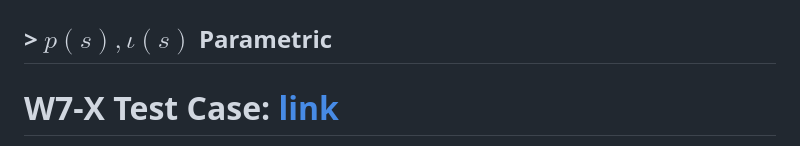
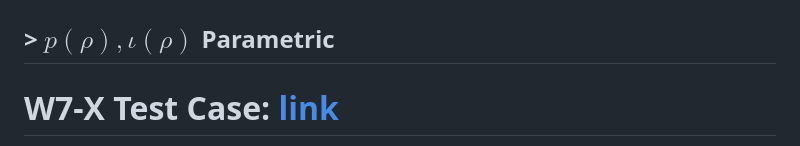
Before and after one commit to 96mat/MHD_JAX, a Markdown page: README.md, the part around one of its changes. Drawn GitHub-style.

```diff
--- a/README.md
+++ b/README.md
@@ -16,5 +16,5 @@ This test case refers to the most advanced Helitron stellarator ever built, whic
 ![image alt](https://github.com/96mat/MHD_JAX/blob/a69311bbeed7490ffbec4a503c86f10ede66a06f/img/Heliotron_P_param/Heliotron_P_Param.png)
-## > $p(s),\iota(s)$ Parametric
+## > $p(\rho),\iota(\rho)$ Parametric
 # W7-X Test Case: [link](https://96mat.github.io/MHD_JAX/W7-X/)
 [Wendelstein 7-X](https://www.sciencedirect.com/science/article/pii/S0920379621001575) just like the Matterhorn-S project takes it name form a famous mountain in Germany. This test case can be explored using the following [Link](https://96mat.github.io/MHD_JAX/W7-X/)
 
```
Also changed, not shown: other parts of README.md (+1 -1 lines).
